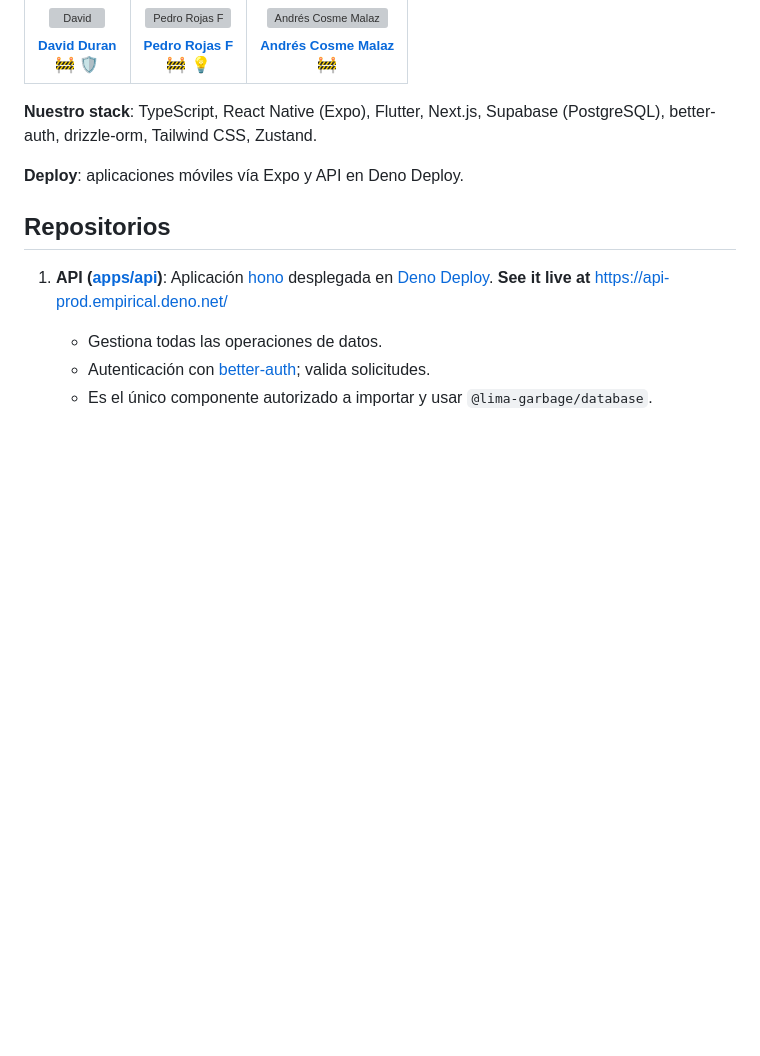
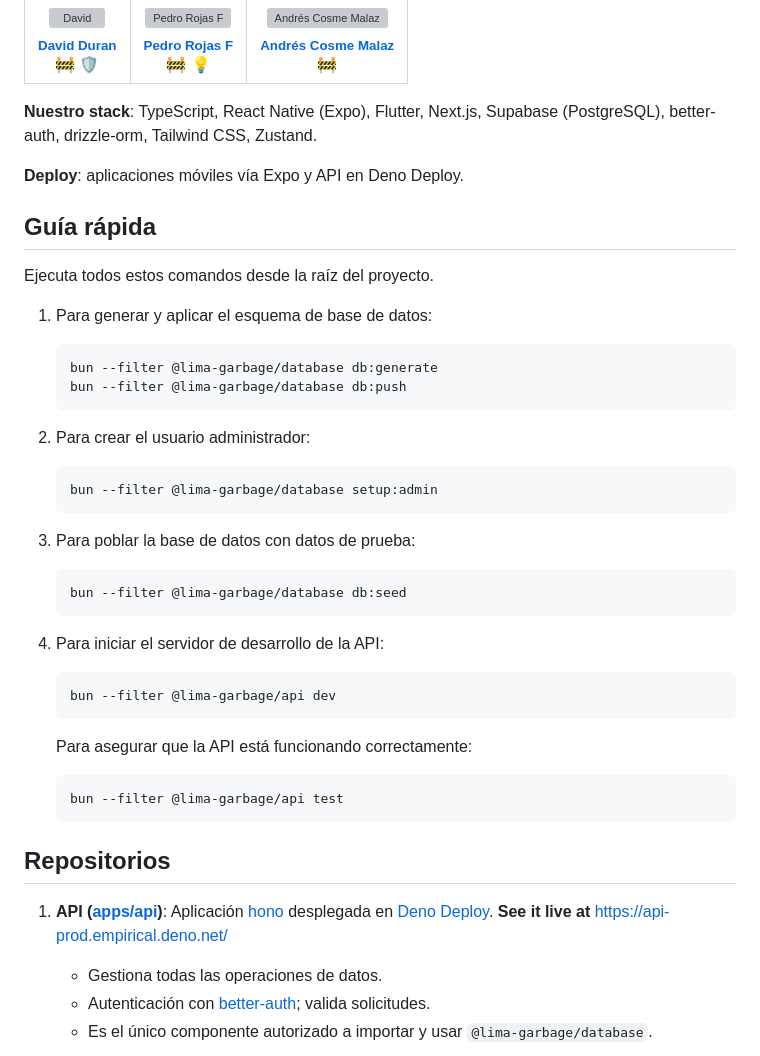
Before and after one commit to empiricalhq/waste, a Markdown page: readme.md, the part around the change. Rendered like a GitHub page; blank space fills up the shorter version; grey boxes are pictures that could not be loaded.

Commit message:
Add quickstart guide to readme

````diff
--- a/readme.md
+++ b/readme.md
@@ -48,12 +48,47 @@ cliente y una API central. Los clientes se comunican solo con la API, que es la
 
 **Deploy**: aplicaciones móviles vía Expo y API en Deno Deploy.
 
+## Guía rápida
+
+Ejecuta todos estos comandos desde la raíz del proyecto.
+
+1. Para generar y aplicar el esquema de base de datos:
+
+   ```bash
+   bun --filter @lima-garbage/database db:generate
+   bun --filter @lima-garbage/database db:push
+   ```
+
+2. Para crear el usuario administrador:
+
+   ```bash
+   bun --filter @lima-garbage/database setup:admin
+   ```
+
+3. Para poblar la base de datos con datos de prueba:
+
+   ```bash
+   bun --filter @lima-garbage/database db:seed
+   ```
+
+4. Para iniciar el servidor de desarrollo de la API:
+
+   ```bash
+   bun --filter @lima-garbage/api dev
+   ```
+
+   Para asegurar que la API está funcionando correctamente:
+
+   ```bash
+   bun --filter @lima-garbage/api test
+   ```
+
 ## Repositorios
 
 1. **API ([apps/api](apps/api))**: Aplicación
    [hono](https://hono.dev/docs/getting-started/deno) desplegada en
-   [Deno Deploy](https://console.deno.com/empirical). **See it live at** [https://api-prod.empirical.deno.net/](https://api-prod.empirical.deno.net/)
-
+   [Deno Deploy](https://console.deno.com/empirical). **See it live at**
+   [https://api-prod.empirical.deno.net/](https://api-prod.empirical.deno.net/)
    - Gestiona todas las operaciones de datos.
    - Autenticación con
      [better-auth](https://www.better-auth.com/docs/concepts/database); valida
````
